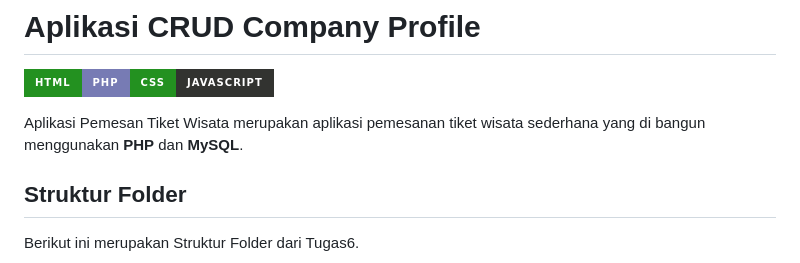
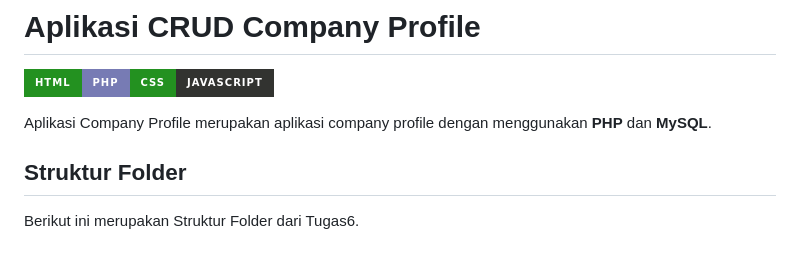
Before and after one commit to lalosianturi21/vsga-ujian, a Markdown page: readme.md, the part around the change. Drawn GitHub-style; badges without logos.

```diff
--- a/readme.md
+++ b/readme.md
@@ -1,7 +1,7 @@
 # Aplikasi CRUD Company Profile
 ![enter image description here](https://img.shields.io/badge/HTML-239120?style=for-the-badge&logo=html5&logoColor=white)![enter image description here](https://img.shields.io/badge/PHP-777BB4?style=for-the-badge&logo=php&logoColor=white)![enter image description here](https://img.shields.io/badge/CSS-239120?&style=for-the-badge&logo=css3&logoColor=white)![alt text](https://img.shields.io/badge/JavaScript-323330?style=for-the-badge&logo=javascript&logoColor=F7DF1E)
 
-Aplikasi Pemesan Tiket Wisata merupakan aplikasi pemesanan tiket wisata sederhana yang di bangun menggunakan **PHP** dan **MySQL**.
+Aplikasi Company Profile merupakan aplikasi company profile dengan menggunakan **PHP** dan **MySQL**.
 
 ## Struktur Folder
 Berikut ini merupakan Struktur Folder dari Tugas6.
```
